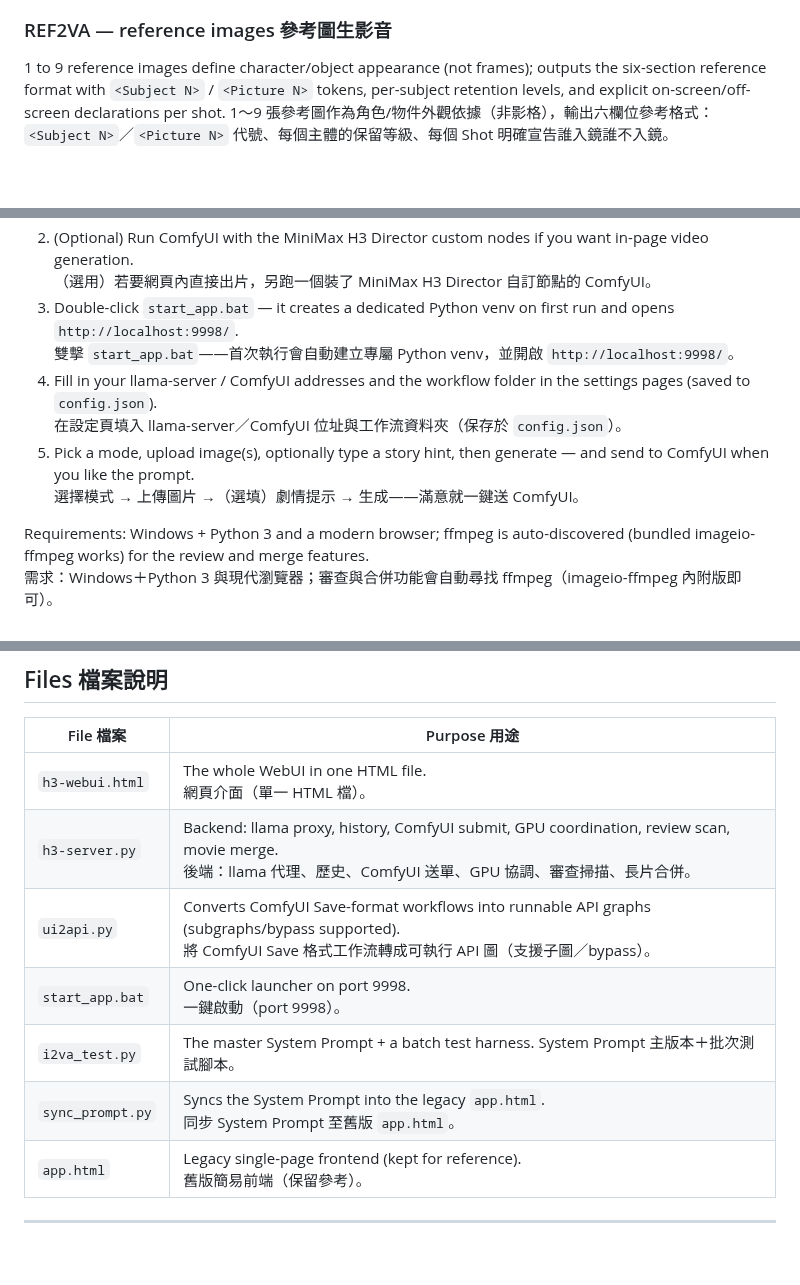
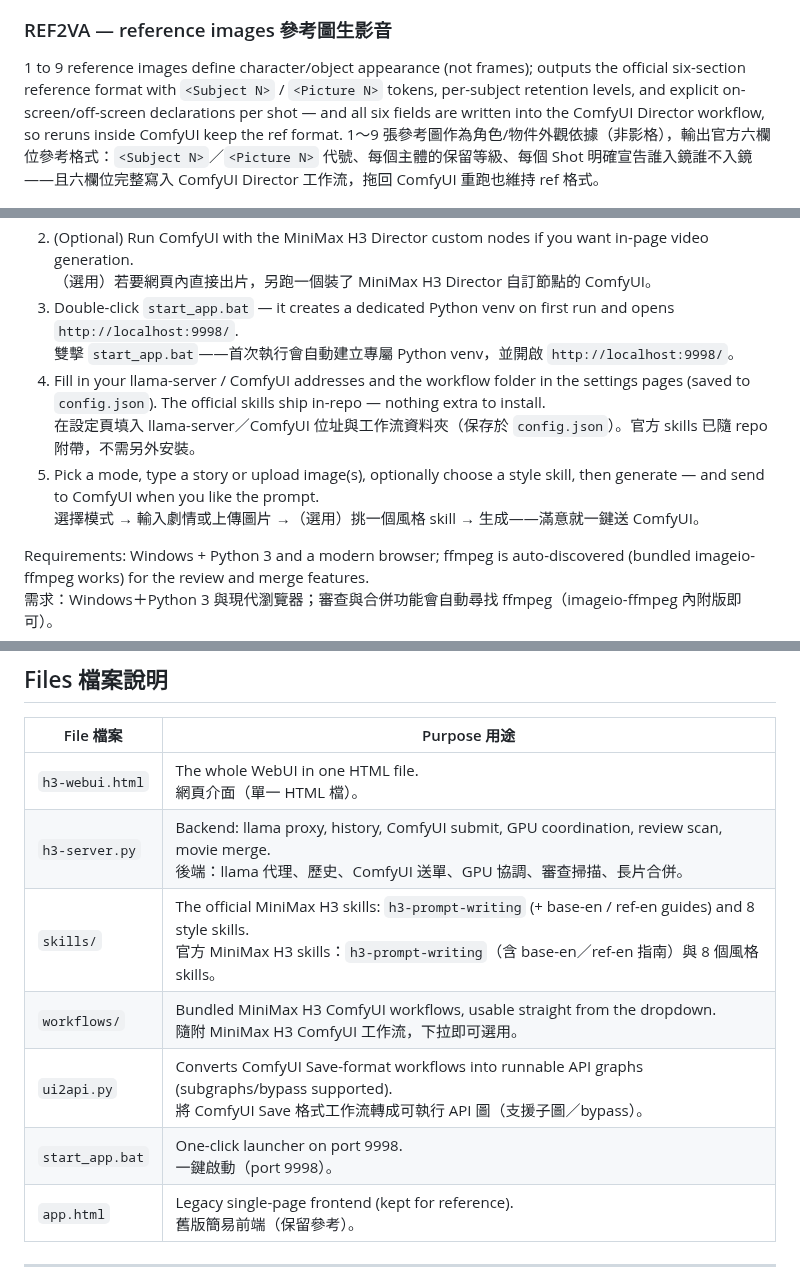
Before and after one commit to acer1204/h3-storyboard-ALLInOne, a Markdown page: README.md, 3 parts joined by grey strips. Drawn GitHub-style; blank space fills up the shorter version.

```diff
--- a/README.md
+++ b/README.md
@@ -36,8 +43,8 @@ The image is the LAST frame; the first frame is unconstrained (locked slot), and
 
 ### REF2VA — reference images 參考圖生影音
 
-1 to 9 reference images define character/object appearance (not frames); outputs the six-section reference format with `<Subject N>` / `<Picture N>` tokens, per-subject retention levels, and explicit on-screen/off-screen declarations per shot.
-1～9 張參考圖作為角色/物件外觀依據（非影格），輸出六欄位參考格式：`<Subject N>`／`<Picture N>` 代號、每個主體的保留等級、每個 Shot 明確宣告誰入鏡誰不入鏡。
+1 to 9 reference images define character/object appearance (not frames); outputs the official six-section reference format with `<Subject N>` / `<Picture N>` tokens, per-subject retention levels, and explicit on-screen/off-screen declarations per shot — and all six fields are written into the ComfyUI Director workflow, so reruns inside ComfyUI keep the ref format.
+1～9 張參考圖作為角色/物件外觀依據（非影格），輸出官方六欄位參考格式：`<Subject N>`／`<Picture N>` 代號、每個主體的保留等級、每個 Shot 明確宣告誰入鏡誰不入鏡——且六欄位完整寫入 ComfyUI Director 工作流，拖回 ComfyUI 重跑也維持 ref 格式。
 
 ![REF2VA](docs/img/ref2va.png)
 
@@ -143,10 +164,10 @@ Your ratings and notes accumulate into reusable rules: one click asks the model
    （選用）若要網頁內直接出片，另跑一個裝了 MiniMax H3 Director 自訂節點的 ComfyUI。
 3. Double-click `start_app.bat` — it creates a dedicated Python venv on first run and opens `http://localhost:9998/`.
    雙擊 `start_app.bat`——首次執行會自動建立專屬 Python venv，並開啟 `http://localhost:9998/`。
-4. Fill in your llama-server / ComfyUI addresses and the workflow folder in the settings pages (saved to `config.json`).
-   在設定頁填入 llama-server／ComfyUI 位址與工作流資料夾（保存於 `config.json`）。
-5. Pick a mode, upload image(s), optionally type a story hint, then generate — and send to ComfyUI when you like the prompt.
-   選擇模式 → 上傳圖片 →（選填）劇情提示 → 生成——滿意就一鍵送 ComfyUI。
+4. Fill in your llama-server / ComfyUI addresses and the workflow folder in the settings pages (saved to `config.json`). The official skills ship in-repo — nothing extra to install.
+   在設定頁填入 llama-server／ComfyUI 位址與工作流資料夾（保存於 `config.json`）。官方 skills 已隨 repo 附帶，不需另外安裝。
+5. Pick a mode, type a story or upload image(s), optionally choose a style skill, then generate — and send to ComfyUI when you like the prompt.
+   選擇模式 → 輸入劇情或上傳圖片 →（選用）挑一個風格 skill → 生成——滿意就一鍵送 ComfyUI。
 
 Requirements: Windows + Python 3 and a modern browser; ffmpeg is auto-discovered (bundled imageio-ffmpeg works) for the review and merge features.
 需求：Windows＋Python 3 與現代瀏覽器；審查與合併功能會自動尋找 ffmpeg（imageio-ffmpeg 內附版即可）。
@@ -159,10 +180,10 @@ Requirements: Windows + Python 3 and a modern browser; ffmpeg is auto-discovered
 |---|---|
 | `h3-webui.html` | The whole WebUI in one HTML file.<br>網頁介面（單一 HTML 檔）。 |
 | `h3-server.py` | Backend: llama proxy, history, ComfyUI submit, GPU coordination, review scan, movie merge.<br>後端：llama 代理、歷史、ComfyUI 送單、GPU 協調、審查掃描、長片合併。 |
+| `skills/` | The official MiniMax H3 skills: `h3-prompt-writing` (+ base-en / ref-en guides) and 8 style skills.<br>官方 MiniMax H3 skills：`h3-prompt-writing`（含 base-en／ref-en 指南）與 8 個風格 skills。 |
+| `workflows/` | Bundled MiniMax H3 ComfyUI workflows, usable straight from the dropdown.<br>隨附 MiniMax H3 ComfyUI 工作流，下拉即可選用。 |
 | `ui2api.py` | Converts ComfyUI Save-format workflows into runnable API graphs (subgraphs/bypass supported).<br>將 ComfyUI Save 格式工作流轉成可執行 API 圖（支援子圖／bypass）。 |
 | `start_app.bat` | One-click launcher on port 9998.<br>一鍵啟動（port 9998）。 |
-| `i2va_test.py` | The master System Prompt + a batch test harness. System Prompt 主版本＋批次測試腳本。 |
-| `sync_prompt.py` | Syncs the System Prompt into the legacy `app.html`.<br>同步 System Prompt 至舊版 `app.html`。 |
 | `app.html` | Legacy single-page frontend (kept for reference).<br>舊版簡易前端（保留參考）。 |
 
 ---
```
Also changed, not shown: other parts of README.md (+46 -25 lines), docs/img/skills_settings.png (added), docs/img/t2va.png (added).
